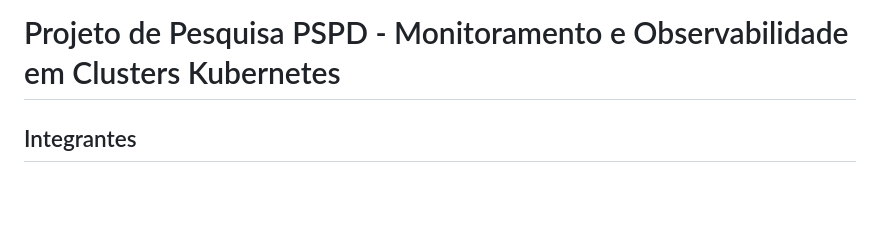
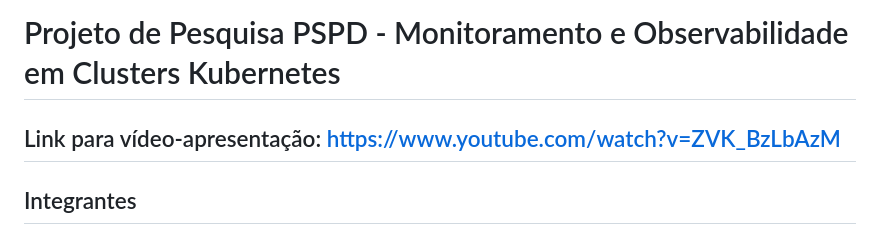
Before and after one commit to ArturRSA19/PSPD-Projeto-De-Pesquisa, a Markdown page: README.md, the part around the change. Rendered like a GitHub page; blank space fills up the shorter version.

Commit message:
Add video no README

```diff
--- a/README.md
+++ b/README.md
@@ -1,4 +1,6 @@
 # Projeto de Pesquisa PSPD - Monitoramento e Observabilidade em Clusters Kubernetes
+
+## Link para vídeo-apresentação: https://www.youtube.com/watch?v=ZVK_BzLbAzM
 
 ## Integrantes
 - **Artur Rodrigues Sousa Alves** - 211043638
```
